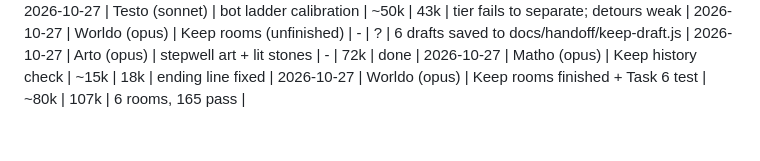
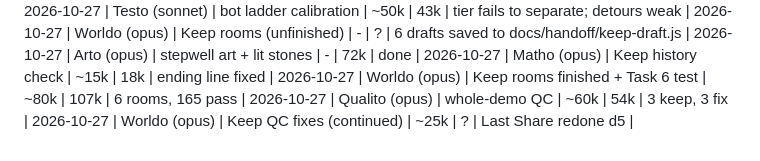
Before and after one commit to kyle-tracy/mathblox, a Markdown page: docs/budget.md, the part around the change. Drawn GitHub-style.

```diff
--- a/docs/budget.md
+++ b/docs/budget.md
@@ -55,3 +55,5 @@ date | agent | task | est | actual | note
 2026-10-27 | Arto (opus) | stepwell art + lit stones | - | 72k | done |
 2026-10-27 | Matho (opus) | Keep history check | ~15k | 18k | ending line fixed |
 2026-10-27 | Worldo (opus) | Keep rooms finished + Task 6 test | ~80k | 107k | 6 rooms, 165 pass |
+2026-10-27 | Qualito (opus) | whole-demo QC | ~60k | 54k | 3 keep, 3 fix |
+2026-10-27 | Worldo (opus) | Keep QC fixes (continued) | ~25k | ? | Last Share redone d5 |
```
Also changed, not shown: docs/decisions.md (+1 -0 lines).
